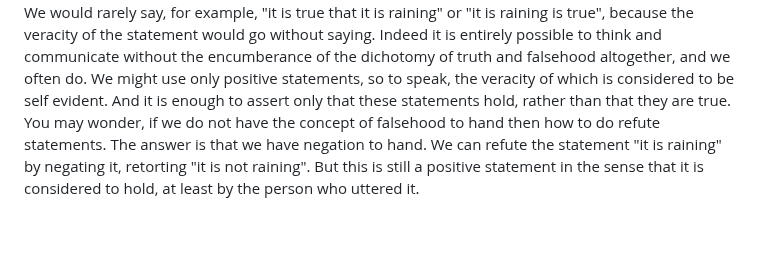
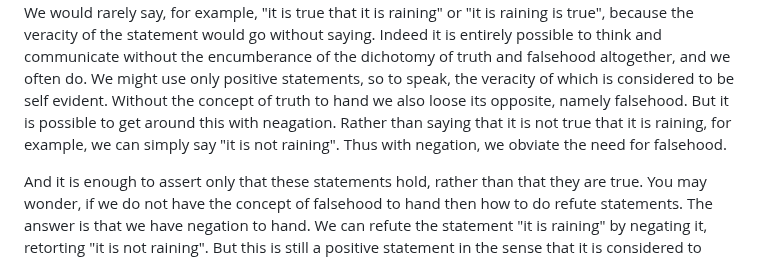
Before and after one commit to djalbat/the-foundations-of-symbolic-reasoning, a Markdown page: introduction.md, the part around the change. Rendered like a GitHub page; blank space fills up the shorter version.

Commit message:
On to falsehood.

```diff
--- a/introduction.md
+++ b/introduction.md
@@ -102,6 +102,13 @@ Normally we would not feel the need to additionally assert that such a statement
 We would rarely say, for example, "it is true that it is raining" or "it is raining is true", because the veracity of the statement would go without saying.
 Indeed it is entirely possible to think and communicate without the encumberance of the dichotomy of truth and falsehood altogether, and we often do.
 We might use only positive statements, so to speak, the veracity of which is considered to be self evident.
+Without the concept of truth to hand we also loose its opposite, namely falsehood.
+But it is possible to get around this with neagation.
+Rather than saying that it is not true that it is raining, for example, we can simply say "it is not raining".
+Thus with negation, we obviate the need for falsehood.
+
+
+
 And it is enough to assert only that these statements hold, rather than that they are true.
 You may wonder, if we do not have the concept of falsehood to hand then how to do refute statements.
 The answer is that we have negation to hand.
```
